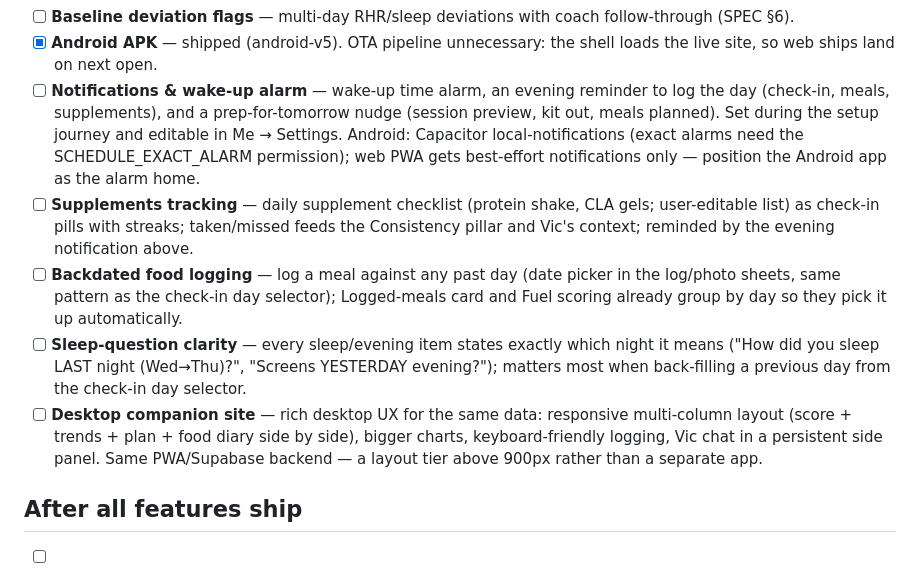
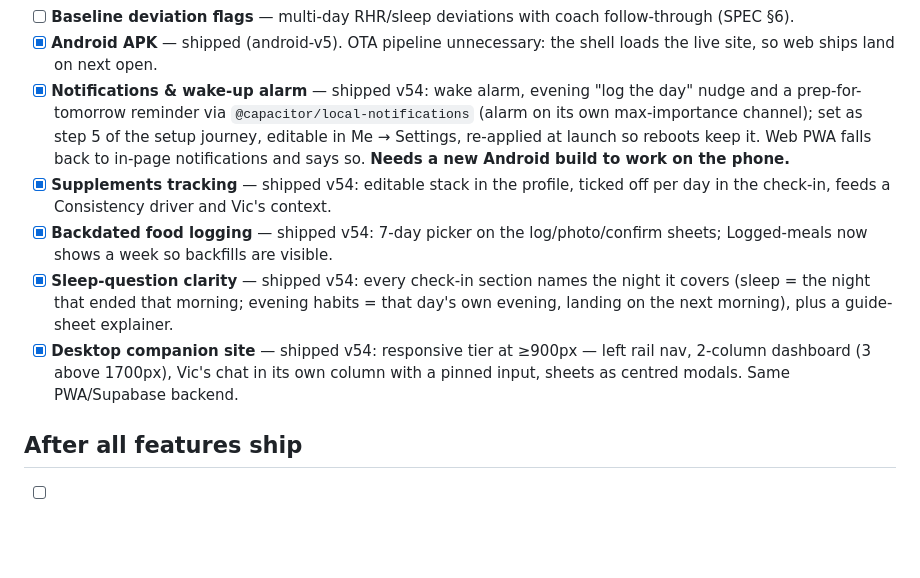
Before and after one commit to aphile-m/Lifestyle-App, a Markdown page: BACKLOG.md, the part around the change. Drawn GitHub-style; blank space fills up the shorter version.

Commit message:
Backlog: mark v54 items shipped
Co-Authored-By: Claude Opus 5 <noreply@anthropic.com>
Claude-Session: https://claude.ai/code/session_01VmXn4pY9Scn9rKpC1rptU8

```diff
--- a/BACKLOG.md
+++ b/BACKLOG.md
@@ -48,25 +48,22 @@ each item implements.
       follow-through (SPEC §6).
 - [x] **Android APK** — shipped (android-v5). OTA pipeline unnecessary: the shell loads
       the live site, so web ships land on next open.
-- [ ] **Notifications & wake-up alarm** — wake-up time alarm, an evening reminder to
-      log the day (check-in, meals, supplements), and a prep-for-tomorrow nudge
-      (session preview, kit out, meals planned). Set during the setup journey and
-      editable in Me → Settings. Android: Capacitor local-notifications (exact alarms
-      need the SCHEDULE_EXACT_ALARM permission); web PWA gets best-effort notifications
-      only — position the Android app as the alarm home.
-- [ ] **Supplements tracking** — daily supplement checklist (protein shake, CLA gels;
-      user-editable list) as check-in pills with streaks; taken/missed feeds the
-      Consistency pillar and Vic's context; reminded by the evening notification above.
-- [ ] **Backdated food logging** — log a meal against any past day (date picker in the
-      log/photo sheets, same pattern as the check-in day selector); Logged-meals card
-      and Fuel scoring already group by day so they pick it up automatically.
-- [ ] **Sleep-question clarity** — every sleep/evening item states exactly which night
-      it means ("How did you sleep LAST night (Wed→Thu)?", "Screens YESTERDAY evening?");
-      matters most when back-filling a previous day from the check-in day selector.
-- [ ] **Desktop companion site** — rich desktop UX for the same data: responsive
-      multi-column layout (score + trends + plan + food diary side by side), bigger
-      charts, keyboard-friendly logging, Vic chat in a persistent side panel. Same
-      PWA/Supabase backend — a layout tier above 900px rather than a separate app.
+- [x] **Notifications & wake-up alarm** — shipped v54: wake alarm, evening "log the
+      day" nudge and a prep-for-tomorrow reminder via `@capacitor/local-notifications`
+      (alarm on its own max-importance channel); set as step 5 of the setup journey,
+      editable in Me → Settings, re-applied at launch so reboots keep it. Web PWA falls
+      back to in-page notifications and says so. **Needs a new Android build to work on
+      the phone.**
+- [x] **Supplements tracking** — shipped v54: editable stack in the profile, ticked off
+      per day in the check-in, feeds a Consistency driver and Vic's context.
+- [x] **Backdated food logging** — shipped v54: 7-day picker on the log/photo/confirm
+      sheets; Logged-meals now shows a week so backfills are visible.
+- [x] **Sleep-question clarity** — shipped v54: every check-in section names the night
+      it covers (sleep = the night that ended that morning; evening habits = that day's
+      own evening, landing on the next morning), plus a guide-sheet explainer.
+- [x] **Desktop companion site** — shipped v54: responsive tier at ≥900px — left rail
+      nav, 2-column dashboard (3 above 1700px), Vic's chat in its own column with a
+      pinned input, sheets as centred modals. Same PWA/Supabase backend.
 
 ## After all features ship
 
```
